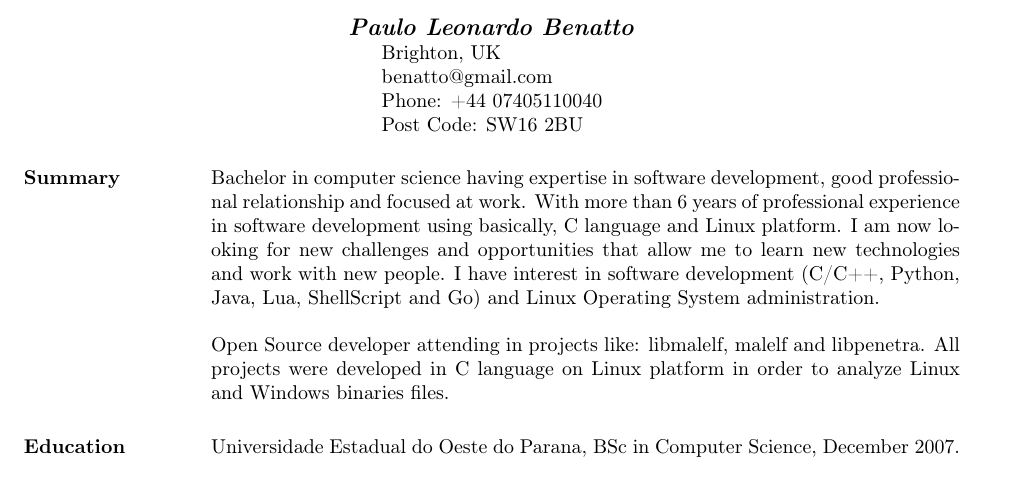
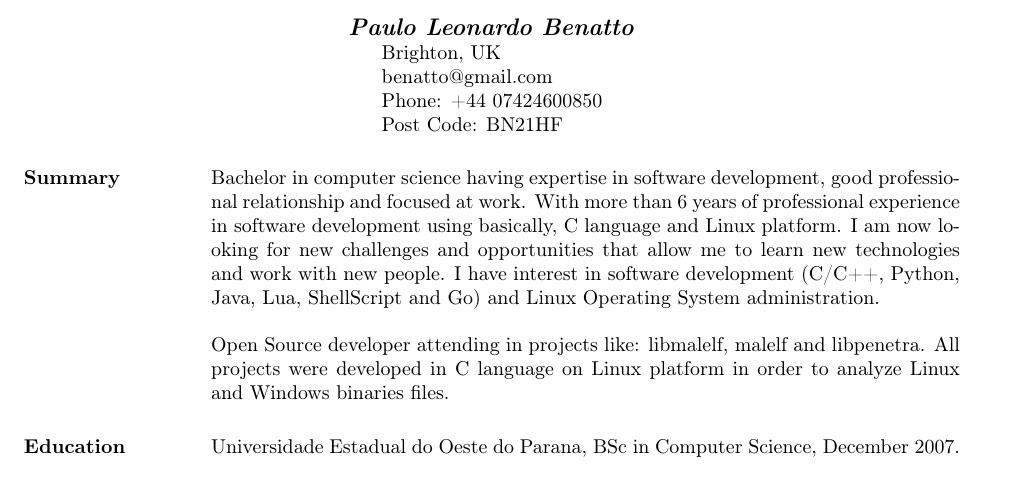
Before and after one commit to patito/cv, a LaTeX CV (plb/paulo_benatto_en.tex): part of page 1 of 2, cut so that both start at the same text. Compiled offline with pdfLaTeX.

Commit message:
fixing phone number

```diff
--- a/plb/paulo_benatto_en.tex
+++ b/plb/paulo_benatto_en.tex
@@ -12,7 +12,7 @@
 \begin{document}
 \name{\textit{Paulo Leonardo Benatto}}
 
-\address{Brighton, UK \\ benatto@gmail.com \\ Phone: +44 07405110040 \\ Post Code: SW16 2BU }
+\address{Brighton, UK \\ benatto@gmail.com \\ Phone: +44 07424600850 \\ Post Code: BN21HF }
 
 
 \begin{resume}
```
Also changed, not shown: plb/paulo_benatto_en.pdf.
